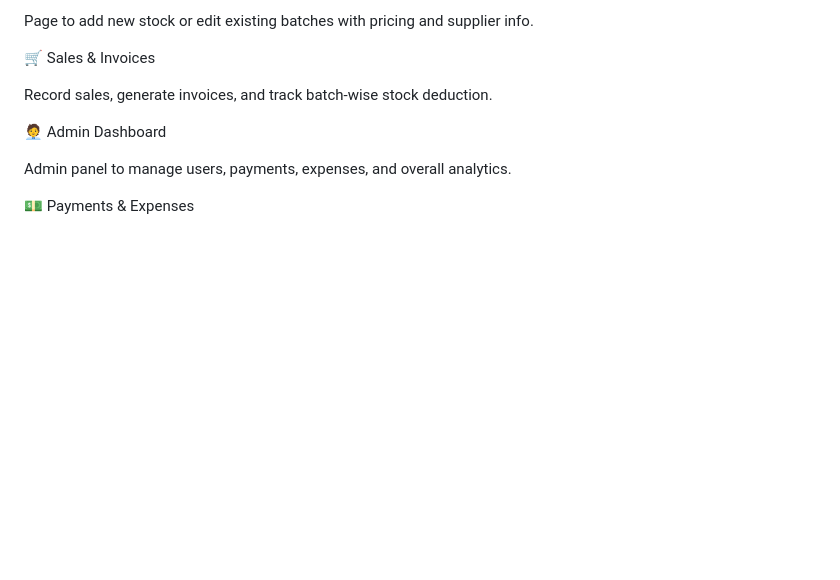
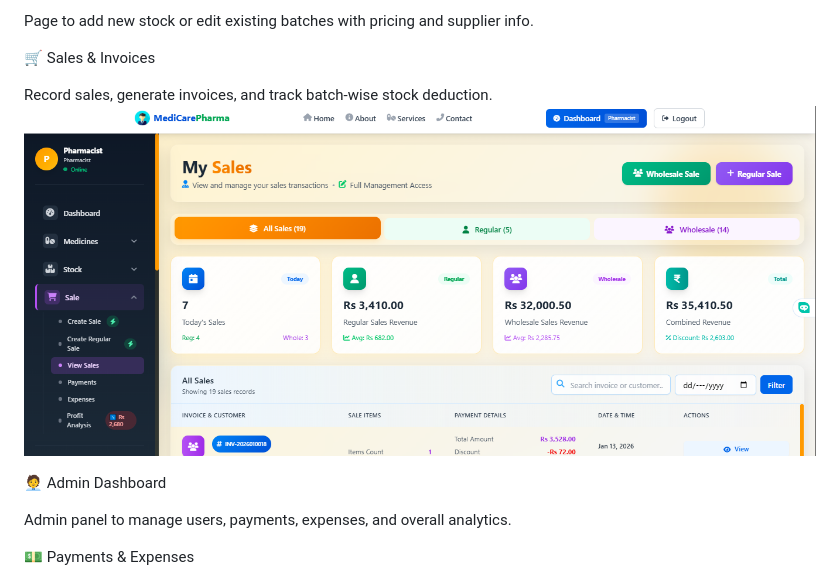
Before and after one commit to izhansajiddeveloper/pharmacy_website, a Markdown page: README.md, the part around the change. Drawn GitHub-style; blank space fills up the shorter version.

Commit message:
Add sales image to README
Added an image to the Sales & Invoices section in README.

```diff
--- a/README.md
+++ b/README.md
@@ -42,7 +42,7 @@ Page to add new stock or edit existing batches with pricing and supplier info.
 🛒 Sales & Invoices
 
 Record sales, generate invoices, and track batch-wise stock deduction.
-
+![sale](https://github.com/izhansajiddeveloper/pharmacy_website/blob/e0fb2d47acd6758281dc60e40d2e45d41d32d5e5/sales.png)
 
 🧑‍💼 Admin Dashboard
 
```
